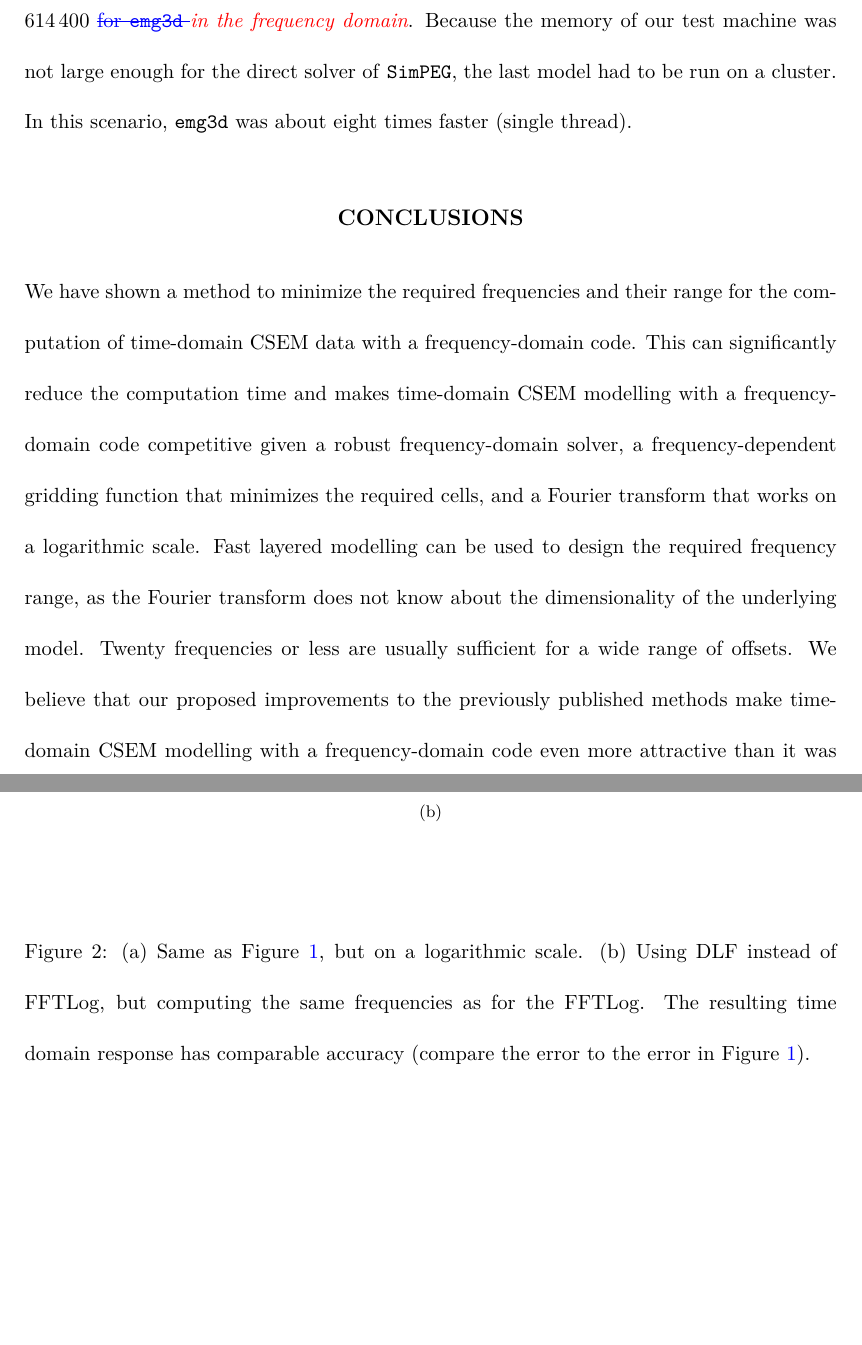
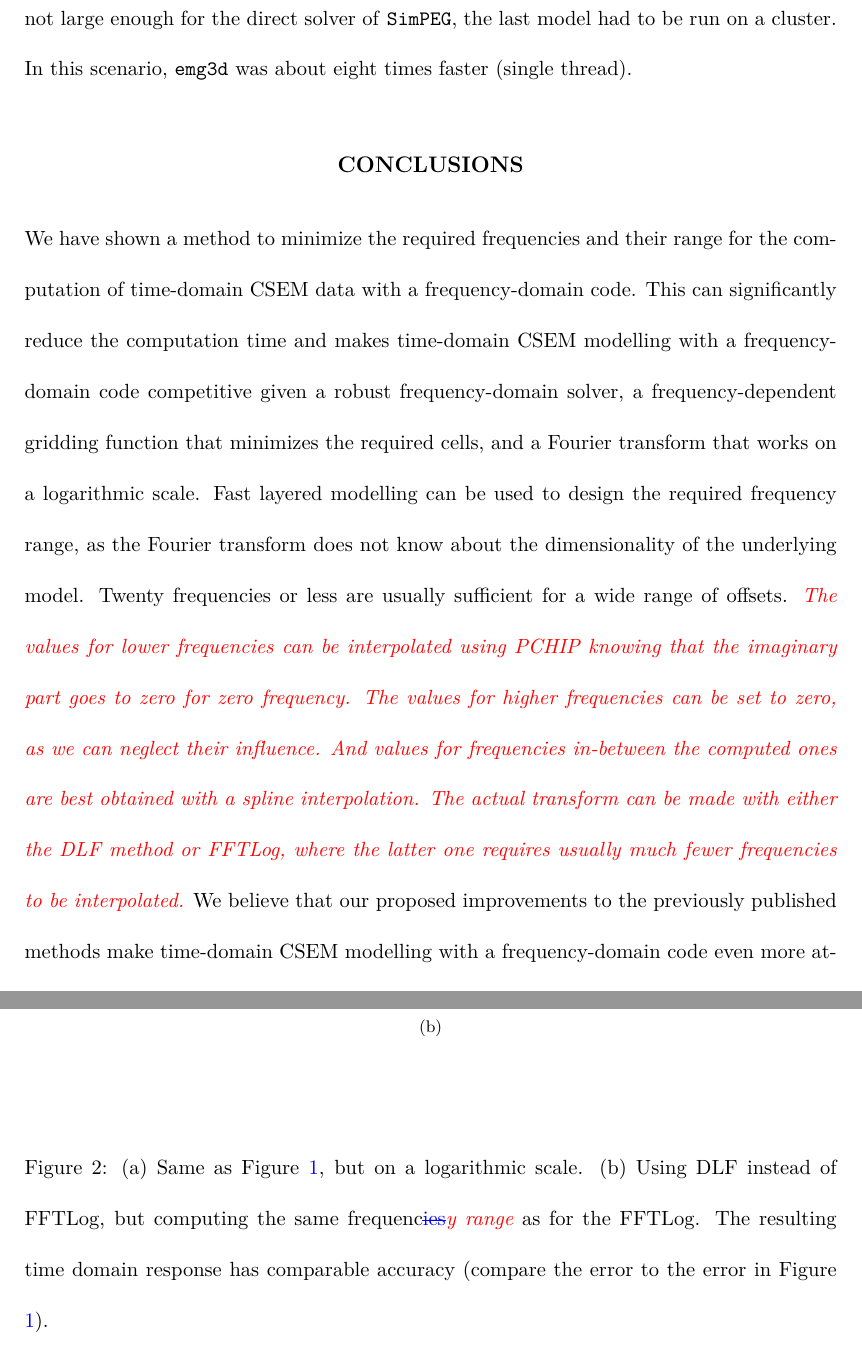
Before and after one commit to emsig/article-TDEM, a LaTeX document (ManuscriptTime.tex): two parts of pages 20 and 32 of 42, joined at a grey line, cut at the place of the change, the shorter picture padded with empty space. Compiled offline with pdfLaTeX.

Commit message:
Within revision I

```diff
--- a/ManuscriptTime.tex
+++ b/ManuscriptTime.tex
@@ -387,5 +387,3 @@ the corresponding time-domain response is comparable, so either FFTLog or DLF
 can be used.
 %
 \multiplot{2}{GUI-FFTLog-log,GUI-DLF-lin}{width=\tcwidth}
-{(a) Same as Figure \ref{fig:GUI-FFTLog-lin}, but on a logarithmic scale.
-(b) Using DLF instead of FFTLog, but computing the same frequencies as for the
@@ -394,3 +392,5 @@ error to the error in Figure \ref{fig:GUI-FFTLog-lin}).
+range} as for the FFTLog. The resulting time domain response has comparable
+accuracy (compare the error to the error in Figure \ref{fig:GUI-FFTLog-lin}).
 }
 %
 In the above example we used 20 frequencies, but that many would not be
@@ -839,11 +839,17 @@ cells, and a Fourier transform that works on a logarithmic scale. Fast layered
 modelling can be used to design the required frequency range, as the Fourier
 transform does not know about the dimensionality of the underlying model.
 Twenty frequencies or less are usually sufficient for a wide range of offsets.
-We believe that our proposed improvements to the previously published methods
-make time-domain CSEM modelling with a frequency-domain code even more
-attractive than it was already before. We have demonstrated the idea of our
-Fourier transform method on CSEM data transformed from the frequency to the
-time domain. However, it could equally be applied to the transform from the
+\new{The values for lower frequencies can be interpolated using PCHIP knowing
+that the imaginary part goes to zero for zero frequency. The values for higher
+frequencies can be set to zero, as we can neglect their influence. And values
+for frequencies in-between the computed ones are best obtained with a spline
+interpolation. The actual transform can be made with either the DLF method or
+FFTLog, where the latter one requires usually much fewer frequencies to be
+interpolated.} We believe that our proposed improvements to the previously
+published methods make time-domain CSEM modelling with a frequency-domain code
+even more attractive than it was already before. We have demonstrated the idea
+of our Fourier transform method on CSEM data transformed from the frequency to
+the time domain. However, it could equally be applied to the transform from the
 time to the frequency domain and to other methods with similar
 characteristics.
 
```
Also changed, not shown: ManuscriptTime.pdf, figures/GUI-FFTLog-lin.png, ManuscriptTime.tex (4 more changed lines), 2 other files.
